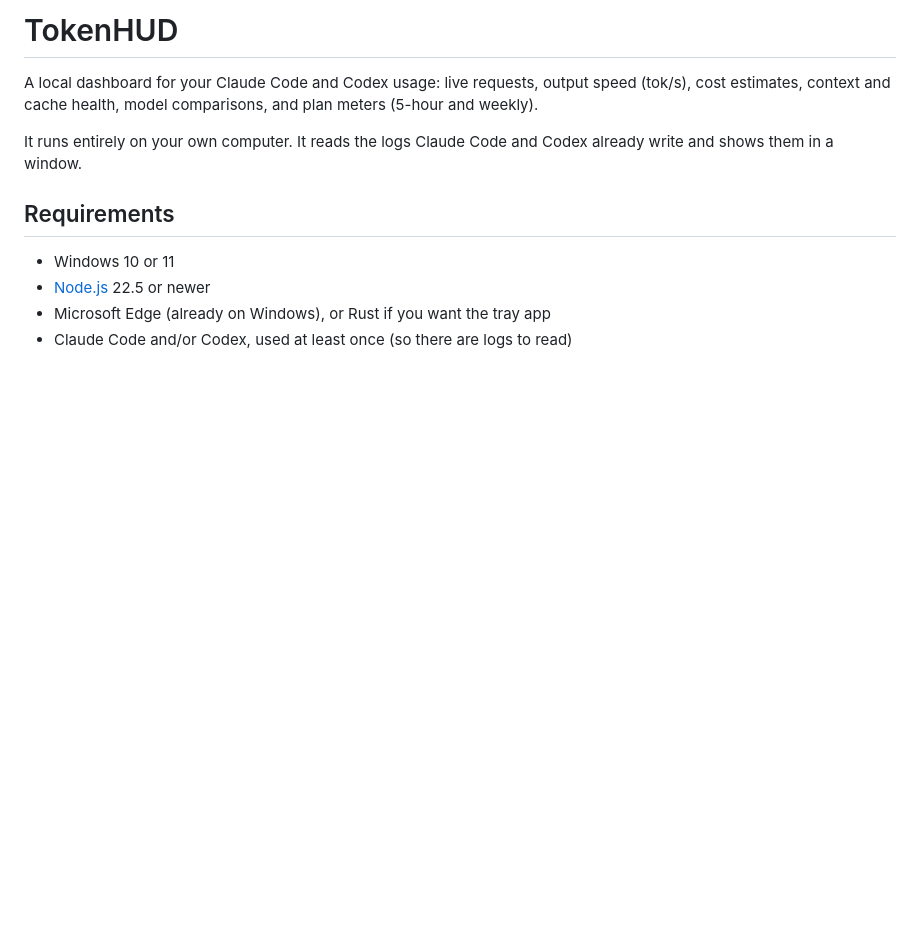
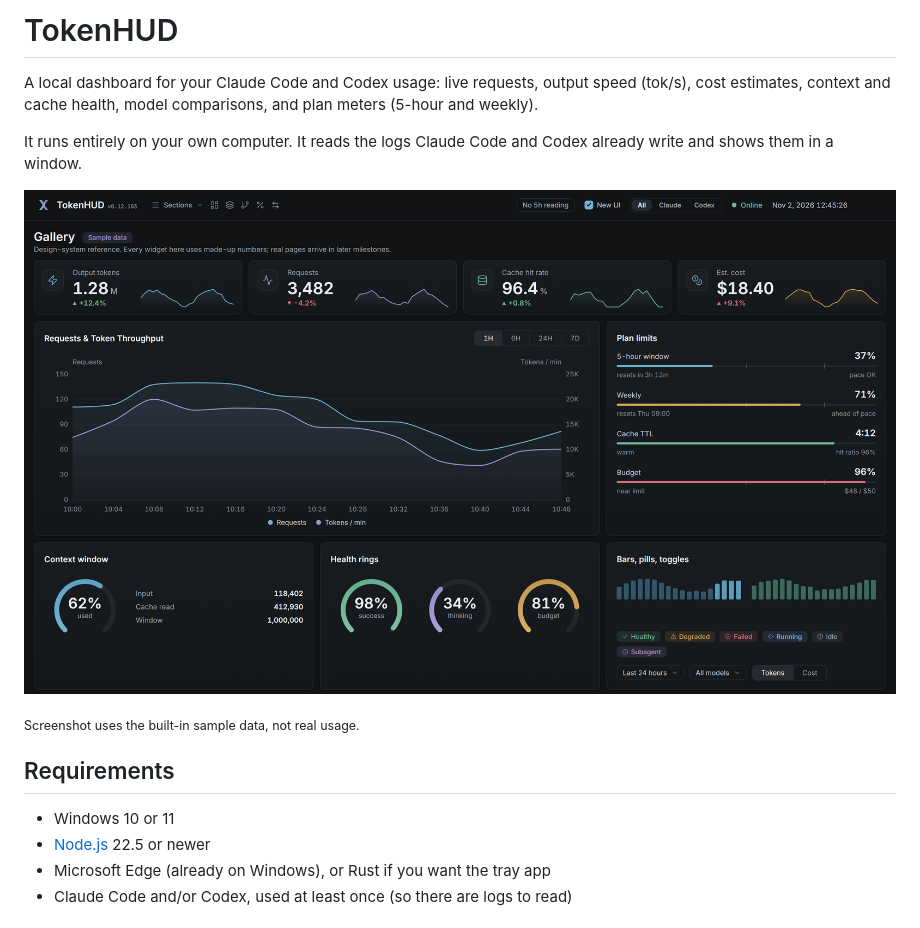
Before and after one commit to Quest79/tokenhud-public, a Markdown page: README.md, the part around the change. GitHub-like rendering; pictures changed too: docs/screenshot.png (added); blank space fills up the shorter version.

Commit message:
README: add screenshot (sample data)

```diff
--- a/README.md
+++ b/README.md
@@ -3,6 +3,10 @@
 A local dashboard for your Claude Code and Codex usage: live requests, output speed (tok/s), cost estimates, context and cache health, model comparisons, and plan meters (5-hour and weekly).
 
 It runs entirely on your own computer. It reads the logs Claude Code and Codex already write and shows them in a window.
+
+![TokenHUD dashboard (sample data)](docs/screenshot.png)
+
+<sub>Screenshot uses the built-in sample data, not real usage.</sub>
 
 ## Requirements
 
```
